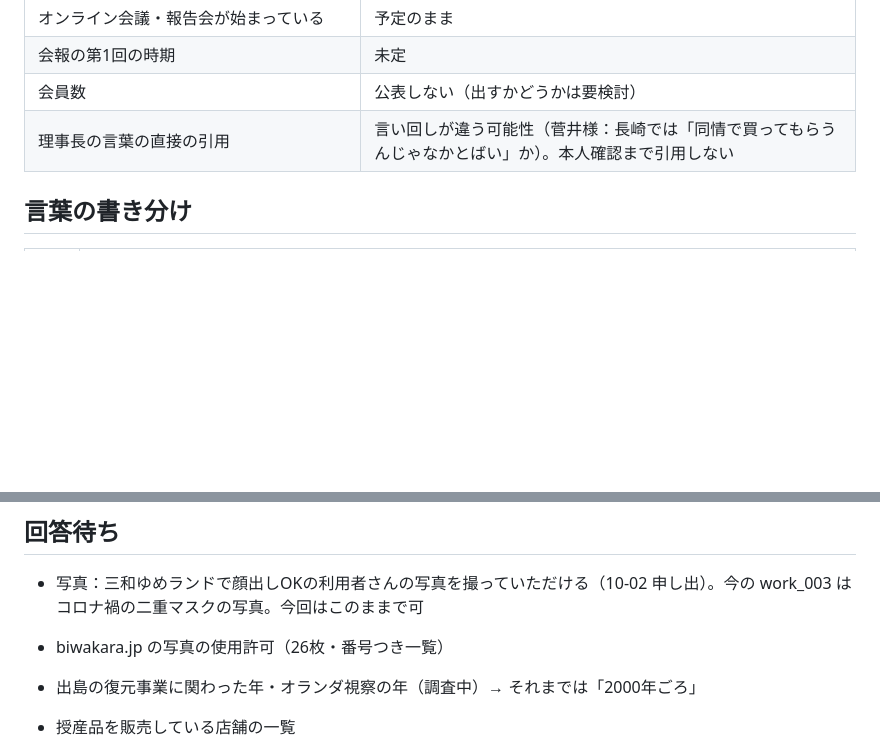
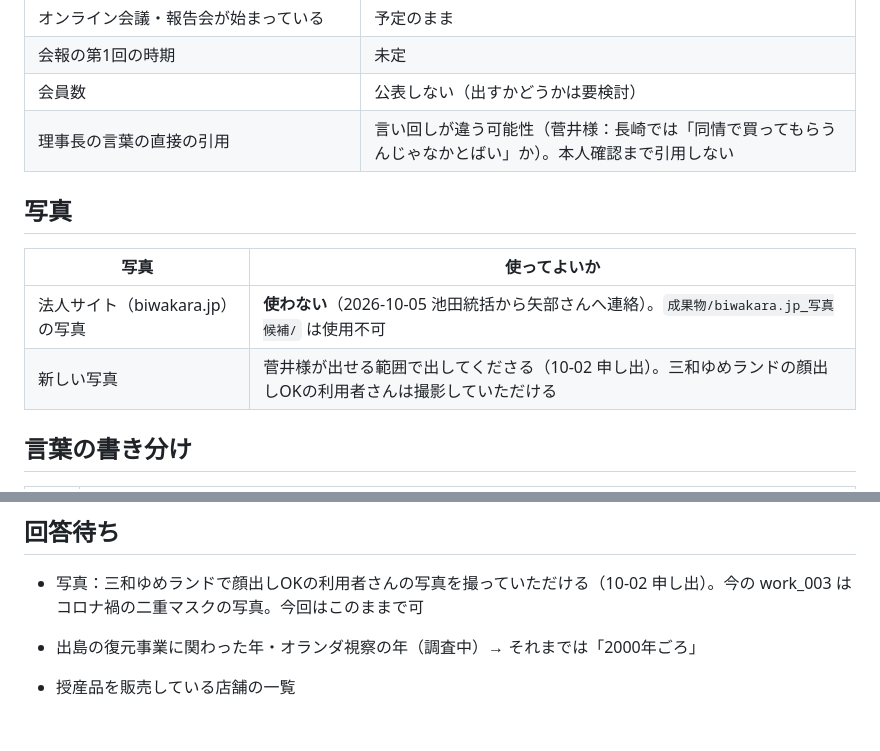
Before and after one commit to yabemasaru23-source/biwakara-posts, a Markdown page: build/facts.md, 2 parts joined by grey strips. Drawn GitHub-style; blank space fills up the shorter version.

Commit message:
biwakara.jp の写真は使わない（2026-10-05 池田統括）
Co-Authored-By: Claude Opus 5.5 <noreply@anthropic.com>

```diff
--- a/build/facts.md
+++ b/build/facts.md
@@ -44,6 +44,13 @@
 | 会員数 | 公表しない（出すかどうかは要検討） |
 | 理事長の言葉の直接の引用 | 言い回しが違う可能性（菅井様：長崎では「同情で買ってもらうんじゃなかとばい」か）。本人確認まで引用しない |
 
+## 写真
+
+| 写真 | 使ってよいか |
+|---|---|
+| 法人サイト（biwakara.jp）の写真 | **使わない**（2026-10-05 池田統括から矢部さんへ連絡）。`成果物/biwakara.jp_写真候補/` は使用不可 |
+| 新しい写真 | 菅井様が出せる範囲で出してくださる（10-02 申し出）。三和ゆめランドの顔出しOKの利用者さんは撮影していただける |
+
 ## 言葉の書き分け
 
 | 言葉 | 使ってよい場所 |
@@ -53,7 +60,6 @@
 ## 回答待ち
 
 - 写真：三和ゆめランドで顔出しOKの利用者さんの写真を撮っていただける（10-02 申し出）。今の work_003 はコロナ禍の二重マスクの写真。今回はこのままで可
-- biwakara.jp の写真の使用許可（26枚・番号つき一覧）
 
 - 出島の復元事業に関わった年・オランダ視察の年（調査中）→ それまでは「2000年ごろ」
 - 授産品を販売している店舗の一覧
```
